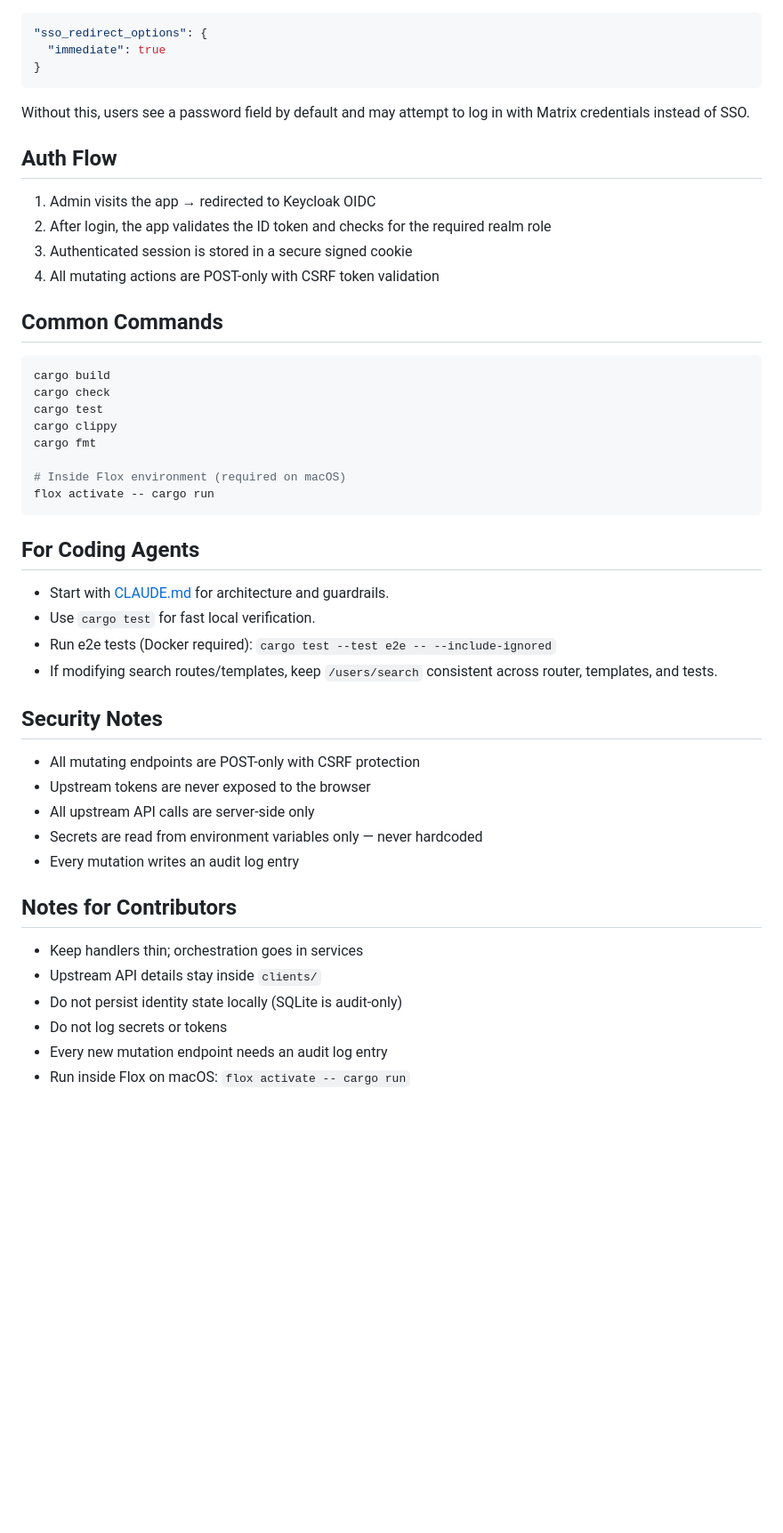
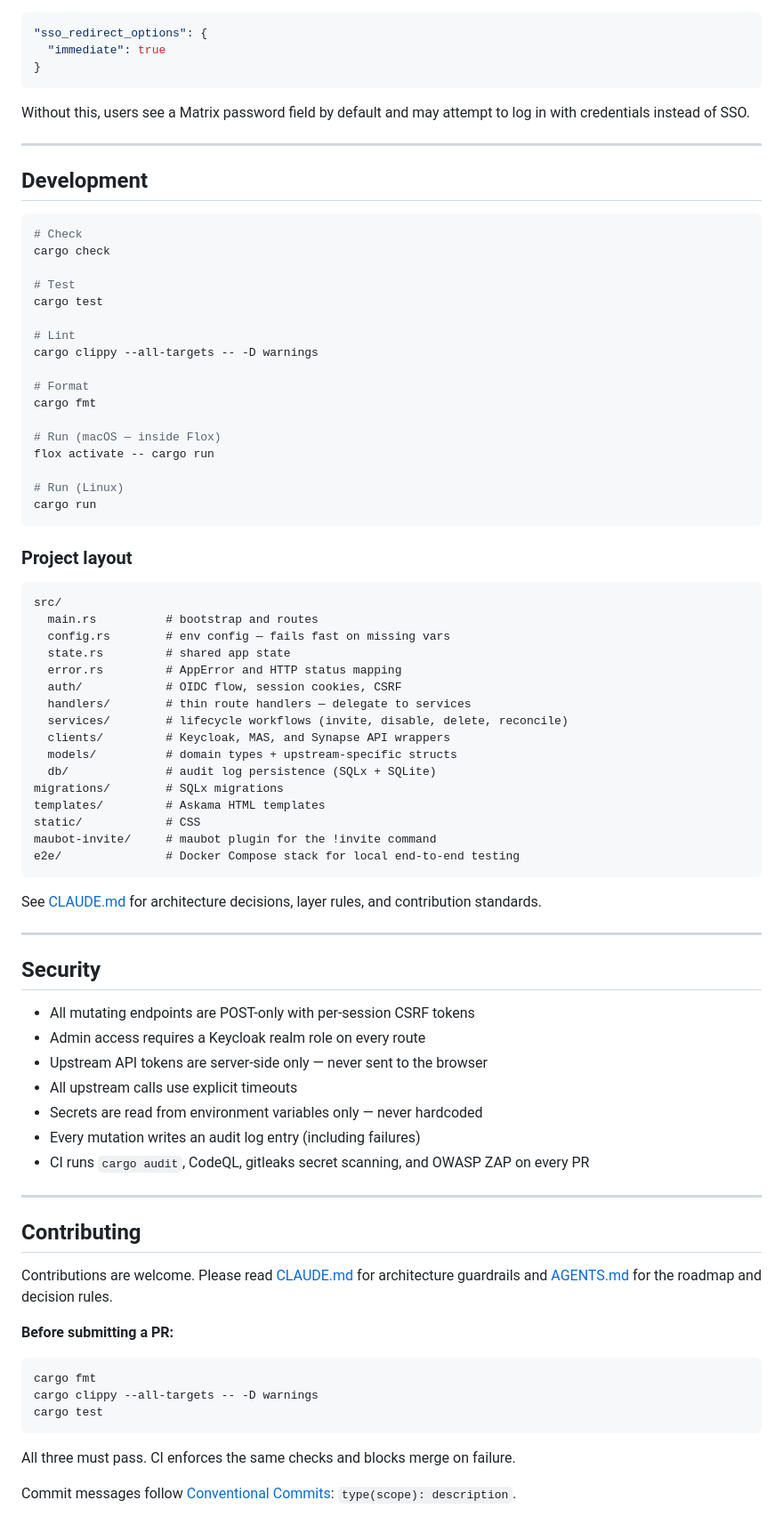
Before and after one commit to ryanmccullough/matrix-identity-admin, a Markdown page: README.md, the part around one of its changes. Shown at 89% size. GitHub-like rendering; blank space fills up the shorter version.

````diff
--- a/README.md
+++ b/README.md
@@ -192,48 +298,81 @@ To skip the password login screen and send users directly to Keycloak, add to yo
 }
 ```
 
-Without this, users see a password field by default and may attempt to log in with Matrix credentials instead of SSO.
+Without this, users see a Matrix password field by default and may attempt to log in with credentials instead of SSO.
 
-## Auth Flow
+---
 
-1. Admin visits the app → redirected to Keycloak OIDC
-2. After login, the app validates the ID token and checks for the required realm role
-3. Authenticated session is stored in a secure signed cookie
-4. All mutating actions are POST-only with CSRF token validation
-
-## Common Commands
+## Development
 
 ```bash
-cargo build
+# Check
 cargo check
+
+# Test
 cargo test
-cargo clippy
+
+# Lint
+cargo clippy --all-targets -- -D warnings
+
+# Format
 cargo fmt
 
-# Inside Flox environment (required on macOS)
+# Run (macOS — inside Flox)
 flox activate -- cargo run
+
+# Run (Linux)
+cargo run
 ```
 
-## For Coding Agents
+### Project layout
 
-- Start with [CLAUDE.md](CLAUDE.md) for architecture and guardrails.
-- Use `cargo test` for fast local verification.
-- Run e2e tests (Docker required): `cargo test --test e2e -- --include-ignored`
-- If modifying search routes/templates, keep `/users/search` consistent across router, templates, and tests.
+```
+src/
+  main.rs          # bootstrap and routes
+  config.rs        # env config — fails fast on missing vars
+  state.rs         # shared app state
+  error.rs         # AppError and HTTP status mapping
+  auth/            # OIDC flow, session cookies, CSRF
+  handlers/        # thin route handlers — delegate to services
+  services/        # lifecycle workflows (invite, disable, delete, reconcile)
+  clients/         # Keycloak, MAS, and Synapse API wrappers
+  models/          # domain types + upstream-specific structs
+  db/              # audit log persistence (SQLx + SQLite)
+migrations/        # SQLx migrations
+templates/         # Askama HTML templates
+static/            # CSS
+maubot-invite/     # maubot plugin for the !invite command
+e2e/               # Docker Compose stack for local end-to-end testing
+```
 
-## Security Notes
+See [CLAUDE.md](CLAUDE.md) for architecture decisions, layer rules, and contribution standards.
 
-- All mutating endpoints are POST-only with CSRF protection
-- Upstream tokens are never exposed to the browser
-- All upstream API calls are server-side only
+---
+
+## Security
+
+- All mutating endpoints are POST-only with per-session CSRF tokens
+- Admin access requires a Keycloak realm role on every route
+- Upstream API tokens are server-side only — never sent to the browser
+- All upstream calls use explicit timeouts
 - Secrets are read from environment variables only — never hardcoded
-- Every mutation writes an audit log entry
+- Every mutation writes an audit log entry (including failures)
+- CI runs `cargo audit`, CodeQL, gitleaks secret scanning, and OWASP ZAP on every PR
 
-## Notes for Contributors
+---
 
-- Keep handlers thin; orchestration goes in services
-- Upstream API details stay inside `clients/`
-- Do not persist identity state locally (SQLite is audit-only)
-- Do not log secrets or tokens
-- Every new mutation endpoint needs an audit log entry
-- Run inside Flox on macOS: `flox activate -- cargo run`
+## Contributing
+
+Contributions are welcome. Please read [CLAUDE.md](CLAUDE.md) for architecture guardrails and [AGENTS.md](AGENTS.md) for the roadmap and decision rules.
+
+**Before submitting a PR:**
+
+```bash
+cargo fmt
+cargo clippy --all-targets -- -D warnings
+cargo test
+```
+
+All three must pass. CI enforces the same checks and blocks merge on failure.
+
+Commit messages follow [Conventional Commits](https://www.conventionalcommits.org/): `type(scope): description`.
````
Also changed, not shown: other parts of README.md (+194 -88 lines).
